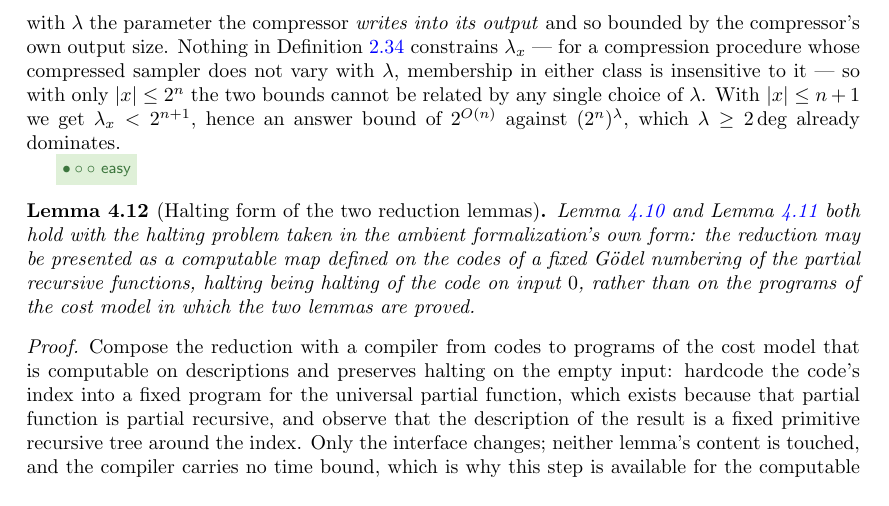
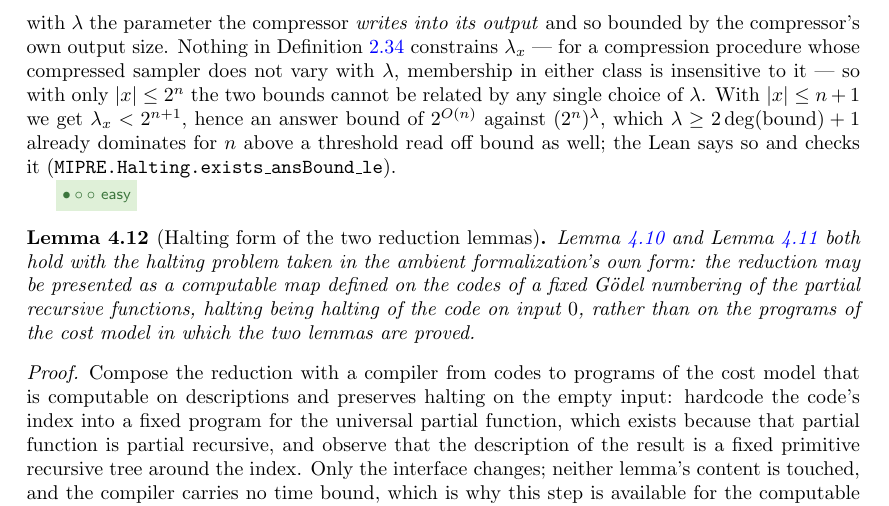
Before and after one commit to vidick/MIPRE-formalization, a LaTeX document (blueprint/src/print.tex, which reads blueprint/src/content/04_computability.tex): part of page 38 of 74, cut so that both start at the same text. Compiled offline with pdfLaTeX.

Commit message:
The answer budget of a short description fits under the compression theorem's (O4)
The step the previous commit's `x.length <= n + 1` exists for, now checked rather
than asserted in a docstring. Two bricks of obligation O4 (issue #53):

* `MIPRE.Halting.descLam_lt`: a string denotes a compression parameter below
  `2 ^ max 1 |x|`. Parsing a string of length `L` yields a datum of size at most
  `L` (`Data.size_parse_le`, from a stack-size count over `stackRun`: a `0`
  pushes `nil`, a `1` replaces two entries by one node above them, so each bit
  adds at most one), and a datum denotes a number below `2` to its size
  (`Data.natOf_lt`, via `encode_natOf` -- the normalized datum *is* the binary
  encoding of the number it denotes). `descLam_lt_of_length_le` is the form
  `compr_spec`'s hypothesis feeds.
* `MIPRE.Halting.exists_ansBound_le`: there are thresholds `lam0`, `n0` such
  that `|x| <= n + 1`, `lam >= lam0` and `n >= n0` give
  `ansBound G x (2n+1) <= (2 ^ n) ^ lam` -- the budget at which
  `GapCompression.completeness` takes its hypothesis, so with
  `hasPerfectPCC_of_le` this carries a value-1 PCC strategy out of
  `classA G U (2n+1)` and into that clause.

The thresholds correct what the previous commit's docstring guessed: they are
`lam >= 2 deg(G.bound) + 1` and `n >= log2(||G.bound||) + 2 deg(G.bound) + 1`,
set by the polynomial `G.bound` and not by `G.deg`, which grades running times in
the input size instead. Blueprint, docstring and `planning/h4-assembly.md`
corrected accordingly.

What O4 still lacks is the construction: the ambient program for the output
decider, the proof that its acceptance agrees with `G.output`'s, and its cost
accounting against `IsBounded n`.

Full build clean (9332 jobs); lean-coverage.py and ledger-sync.py exit 0.

Co-Authored-By: Claude Opus 5 <noreply@anthropic.com>
Claude-Session: https://claude.ai/code/session_01J5cDfhmkBsbpx1t1FQNBUa

```diff
--- a/blueprint/src/content/04_computability.tex
+++ b/blueprint/src/content/04_computability.tex
@@ -394,7 +394,9 @@ constrains $\lambda_x$ --- for a compression procedure whose compressed sampler
 with $\lambda$, membership in either class is insensitive to it --- so with only
 $\abs{x} \leq 2^n$ the two bounds cannot be related by any single choice of $\lambda$. With
 $\abs{x} \leq n + 1$ we get $\lambda_x < 2^{n+1}$, hence an answer bound of
-$2^{O(n)}$ against $(2^n)^\lambda$, which $\lambda \geq 2\,\mathrm{deg}$ already dominates.
+$2^{O(n)}$ against $(2^n)^\lambda$, which $\lambda \geq 2\deg(\mathrm{bound}) + 1$ already
+dominates for $n$ above a threshold read off $\mathrm{bound}$ as well; the Lean says so and
+checks it (\texttt{MIPRE.Halting.exists\_ansBound\_le}).
 
 \effortEasy
 
```
Also changed, not shown: planning/h4-assembly.md (+3 -1 lines), 2 other files.
